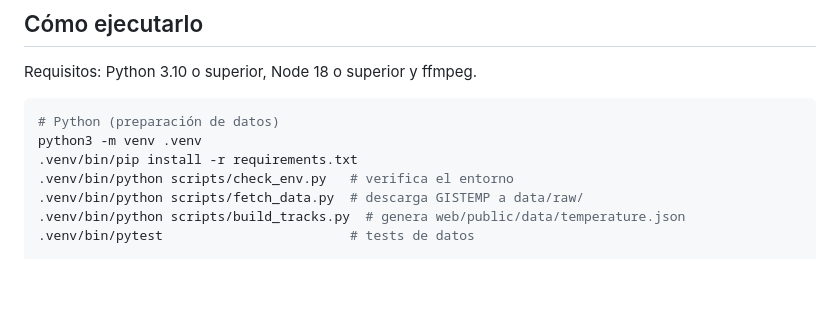
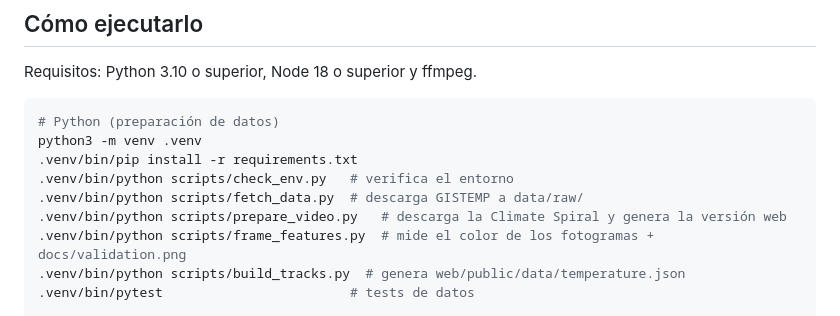
Before and after one commit to EduardoRNC/SpaceAppChallenge2026, a Markdown page: README.md, the part around one of its changes. GitHub-like rendering; blank space fills up the shorter version.

```diff
--- a/README.md
+++ b/README.md
@@ -58,6 +58,8 @@ python3 -m venv .venv
 .venv/bin/pip install -r requirements.txt
 .venv/bin/python scripts/check_env.py   # verifica el entorno
 .venv/bin/python scripts/fetch_data.py  # descarga GISTEMP a data/raw/
+.venv/bin/python scripts/prepare_video.py   # descarga la Climate Spiral y genera la versión web
+.venv/bin/python scripts/frame_features.py  # mide el color de los fotogramas + docs/validation.png
 .venv/bin/python scripts/build_tracks.py  # genera web/public/data/temperature.json
 .venv/bin/pytest                        # tests de datos
 
```
Also changed, not shown: other parts of README.md (+1 -1 lines), docs/PROCESS.md (+28 -0 lines), docs/validation.png (added), 14 other files.
